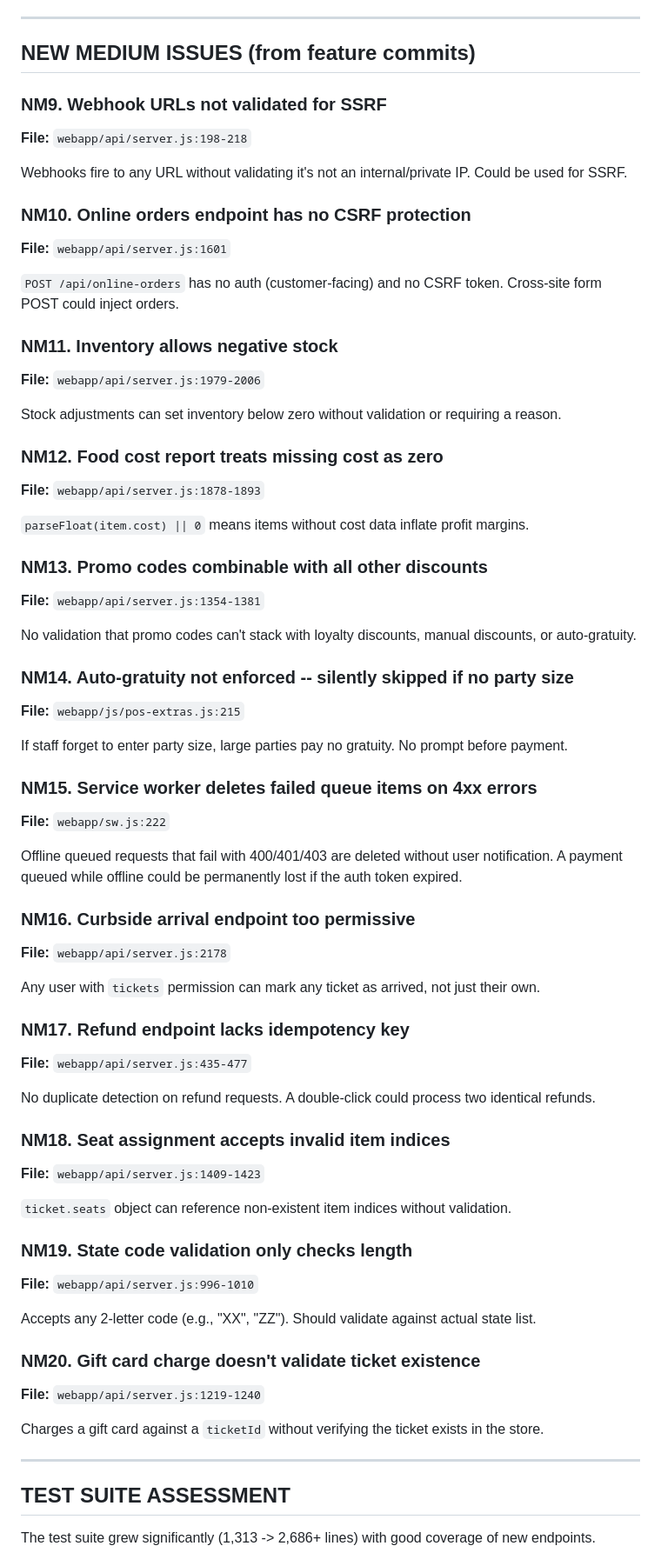
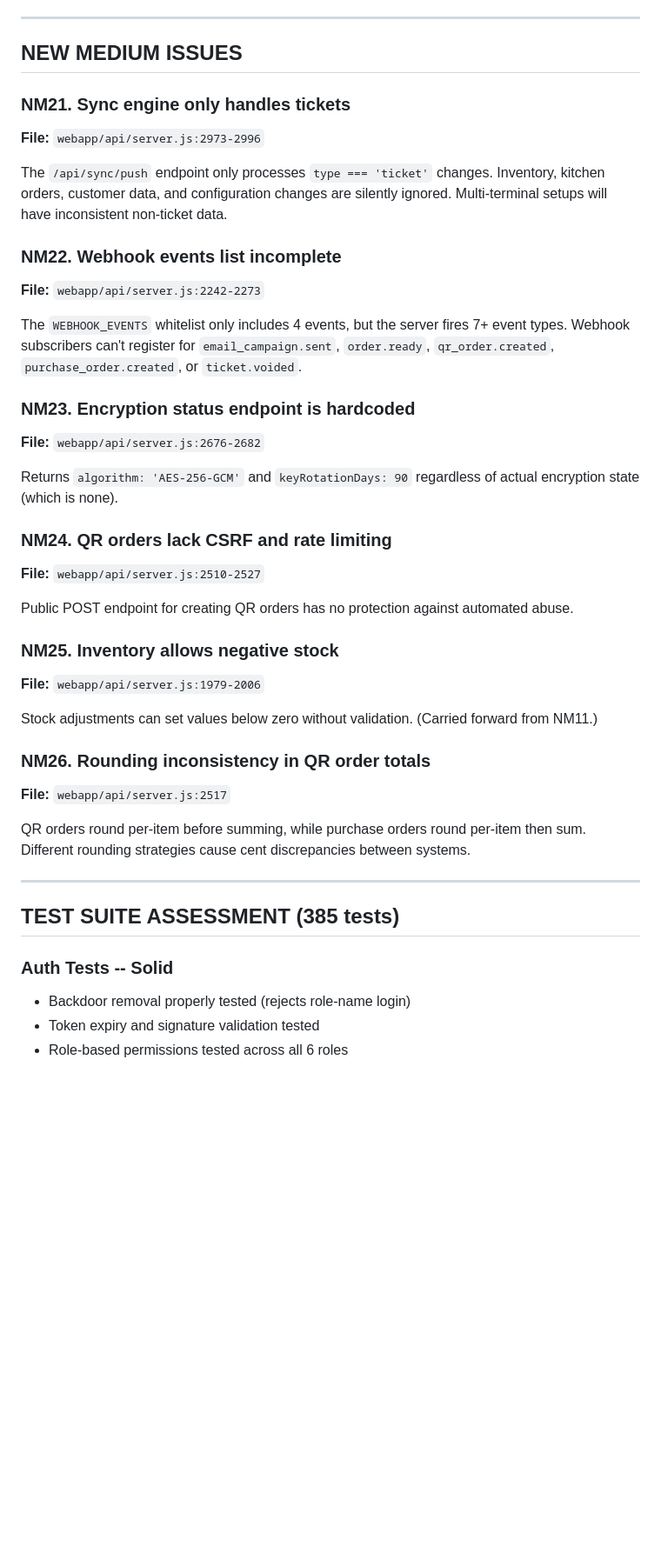
Before and after one commit to gorjessbbyx3/Posxpaybotx, a Markdown page: REVIEW.md, the part around one of its changes. Shown at 87% size. Drawn GitHub-style; blank space fills up the shorter version.

```diff
--- a/REVIEW.md
+++ b/REVIEW.md
@@ -138,71 +107,44 @@ Same course can be fired multiple times. Staff double-clicking sends duplicate t
 
 ---
 
-## NEW MEDIUM ISSUES (from feature commits)
+## NEW MEDIUM ISSUES
 
-### NM9. Webhook URLs not validated for SSRF
-**File:** `webapp/api/server.js:198-218`
+### NM21. Sync engine only handles tickets
+**File:** `webapp/api/server.js:2973-2996`
 
-Webhooks fire to any URL without validating it's not an internal/private IP. Could be used for SSRF.
+The `/api/sync/push` endpoint only processes `type === 'ticket'` changes. Inventory, kitchen orders, customer data, and configuration changes are silently ignored. Multi-terminal setups will have inconsistent non-ticket data.
 
-### NM10. Online orders endpoint has no CSRF protection
-**File:** `webapp/api/server.js:1601`
+### NM22. Webhook events list incomplete
+**File:** `webapp/api/server.js:2242-2273`
 
-`POST /api/online-orders` has no auth (customer-facing) and no CSRF token. Cross-site form POST could inject orders.
+The `WEBHOOK_EVENTS` whitelist only includes 4 events, but the server fires 7+ event types. Webhook subscribers can't register for `email_campaign.sent`, `order.ready`, `qr_order.created`, `purchase_order.created`, or `ticket.voided`.
 
-### NM11. Inventory allows negative stock
+### NM23. Encryption status endpoint is hardcoded
+**File:** `webapp/api/server.js:2676-2682`
+
+Returns `algorithm: 'AES-256-GCM'` and `keyRotationDays: 90` regardless of actual encryption state (which is none).
+
+### NM24. QR orders lack CSRF and rate limiting
+**File:** `webapp/api/server.js:2510-2527`
+
+Public POST endpoint for creating QR orders has no protection against automated abuse.
+
+### NM25. Inventory allows negative stock
 **File:** `webapp/api/server.js:1979-2006`
 
-Stock adjustments can set inventory below zero without validation or requiring a reason.
+Stock adjustments can set values below zero without validation. (Carried forward from NM11.)
 
-### NM12. Food cost report treats missing cost as zero
-**File:** `webapp/api/server.js:1878-1893`
+### NM26. Rounding inconsistency in QR order totals
+**File:** `webapp/api/server.js:2517`
 
-`parseFloat(item.cost) || 0` means items without cost data inflate profit margins.
-
-### NM13. Promo codes combinable with all other discounts
-**File:** `webapp/api/server.js:1354-1381`
-
-No validation that promo codes can't stack with loyalty discounts, manual discounts, or auto-gratuity.
-
-### NM14. Auto-gratuity not enforced -- silently skipped if no party size
-**File:** `webapp/js/pos-extras.js:215`
-
-If staff forget to enter party size, large parties pay no gratuity. No prompt before payment.
-
-### NM15. Service worker deletes failed queue items on 4xx errors
-**File:** `webapp/sw.js:222`
-
-Offline queued requests that fail with 400/401/403 are deleted without user notification. A payment queued while offline could be permanently lost if the auth token expired.
-
-### NM16. Curbside arrival endpoint too permissive
-**File:** `webapp/api/server.js:2178`
-
-Any user with `tickets` permission can mark any ticket as arrived, not just their own.
-
-### NM17. Refund endpoint lacks idempotency key
-**File:** `webapp/api/server.js:435-477`
-
-No duplicate detection on refund requests. A double-click could process two identical refunds.
-
-### NM18. Seat assignment accepts invalid item indices
-**File:** `webapp/api/server.js:1409-1423`
-
-`ticket.seats` object can reference non-existent item indices without validation.
-
-### NM19. State code validation only checks length
-**File:** `webapp/api/server.js:996-1010`
-
-Accepts any 2-letter code (e.g., "XX", "ZZ"). Should validate against actual state list.
-
-### NM20. Gift card charge doesn't validate ticket existence
-**File:** `webapp/api/server.js:1219-1240`
-
-Charges a gift card against a `ticketId` without verifying the ticket exists in the store.
+QR orders round per-item before summing, while purchase orders round per-item then sum. Different rounding strategies cause cent discrepancies between systems.
 
 ---
 
-## TEST SUITE ASSESSMENT
+## TEST SUITE ASSESSMENT (385 tests)
 
-The test suite grew significantly (1,313 -> 2,686+ lines) with good coverage of new endpoints.
+### Auth Tests -- Solid
+- Backdoor removal properly tested (rejects role-name login)
+- Token expiry and signature validation tested
+- Role-based permissions tested across all 6 roles
 
```
Also changed, not shown: other parts of REVIEW.md (+131 -151 lines).
